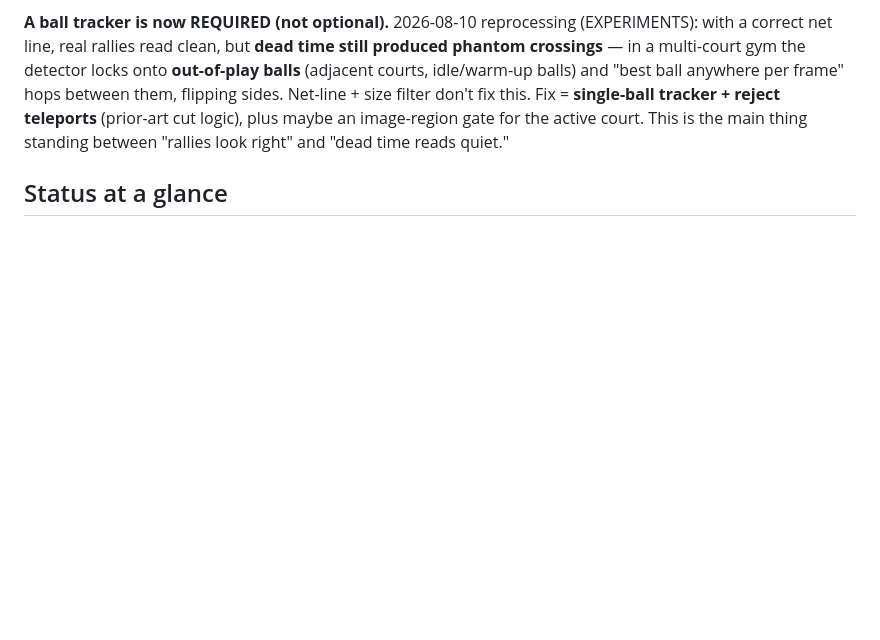
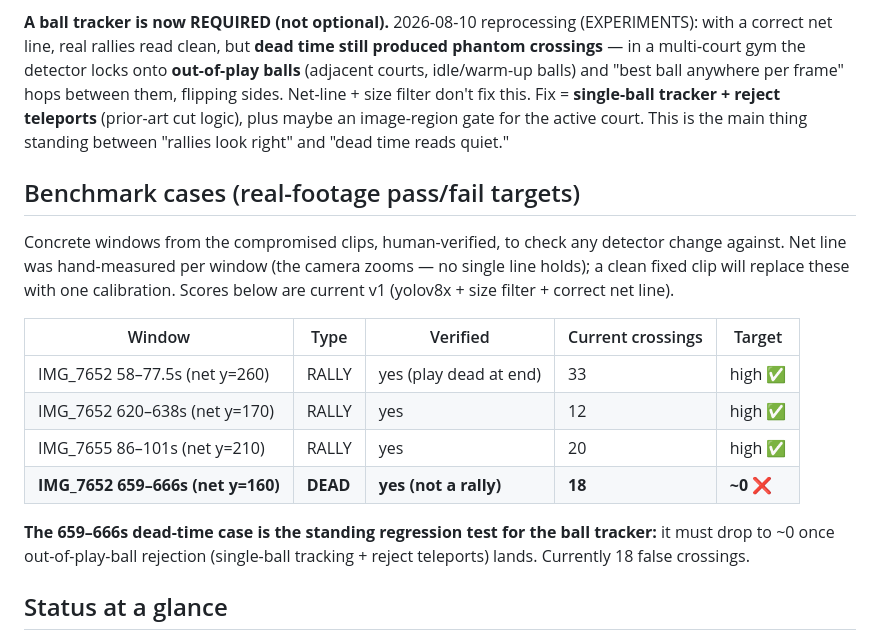
Before and after one commit to tonychu805/pic-vision, a Markdown page: PROGRESS.md, the part around the change. GitHub-like rendering; blank space fills up the shorter version.

Commit message:
docs: add real-footage benchmark cases (3 rallies + dead-time regression test)
659-666s dead time (18 false crossings) is the standing pass/fail check for the
ball tracker: must drop to ~0 once out-of-play-ball rejection lands.

Co-Authored-By: Claude Opus 4.8 <noreply@anthropic.com>

```diff
--- a/PROGRESS.md
+++ b/PROGRESS.md
@@ -16,6 +16,19 @@ Plain-language record of what's been built and decided, newest first. Git histor
 **Then run the shipped recipe and get the first real number:** `detect_ball` (yolov8x default) with `max_ball_px` set to the **measured** ball pixel size, marked net via `net_line_y`, → `crossing_times` → `cluster_crossings` (min_crossings ≈ 5) → segments → harness vs labels. **Measure the ball's pixel size first**.
 
 **A ball tracker is now REQUIRED (not optional).** 2026-08-10 reprocessing (EXPERIMENTS): with a correct net line, real rallies read clean, but **dead time still produced phantom crossings** — in a multi-court gym the detector locks onto **out-of-play balls** (adjacent courts, idle/warm-up balls) and "best ball anywhere per frame" hops between them, flipping sides. Net-line + size filter don't fix this. Fix = **single-ball tracker + reject teleports** (prior-art cut logic), plus maybe an image-region gate for the active court. This is the main thing standing between "rallies look right" and "dead time reads quiet."
+
+## Benchmark cases (real-footage pass/fail targets)
+
+Concrete windows from the compromised clips, human-verified, to check any detector change against. Net line was hand-measured per window (the camera zooms — no single line holds); a clean fixed clip will replace these with one calibration. Scores below are current v1 (yolov8x + size filter + correct net line).
+
+| Window | Type | Verified | Current crossings | Target |
+|---|---|---|---|---|
+| IMG_7652 58–77.5s (net y=260) | RALLY | yes (play dead at end) | 33 | high ✅ |
+| IMG_7652 620–638s (net y=170) | RALLY | yes | 12 | high ✅ |
+| IMG_7655 86–101s (net y=210) | RALLY | yes | 20 | high ✅ |
+| **IMG_7652 659–666s (net y=160)** | **DEAD** | **yes (not a rally)** | **18** | **~0 ❌** |
+
+**The 659–666s dead-time case is the standing regression test for the ball tracker:** it must drop to ~0 once out-of-play-ball rejection (single-ball tracking + reject teleports) lands. Currently 18 false crossings.
 
 ## Status at a glance
 
```
